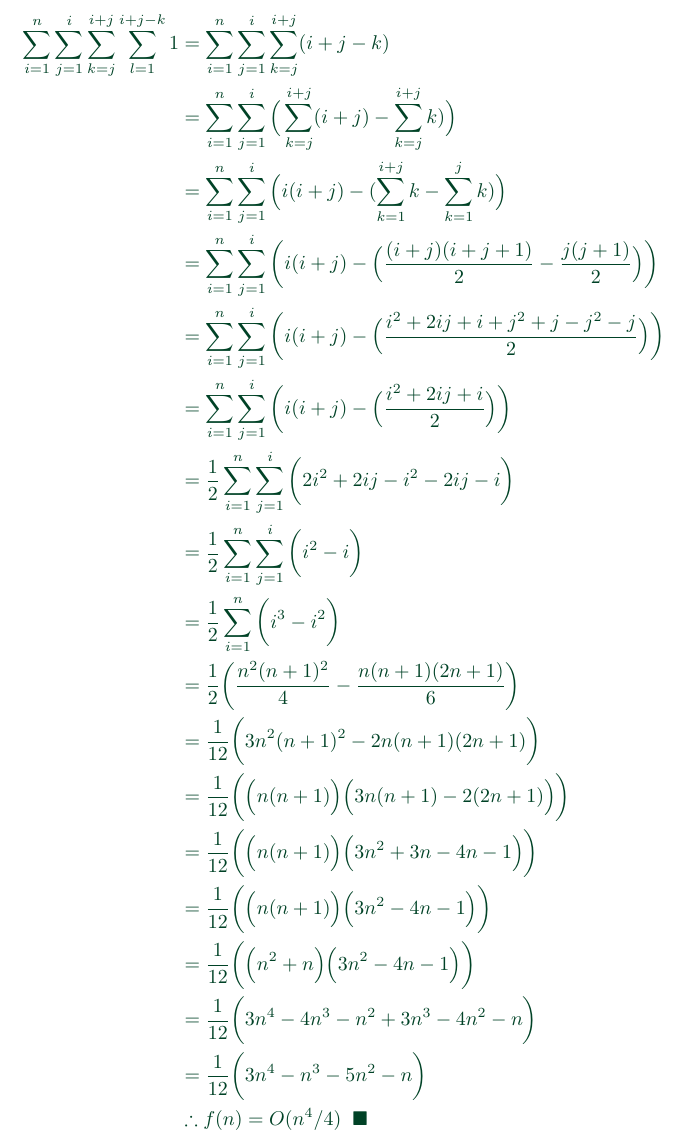
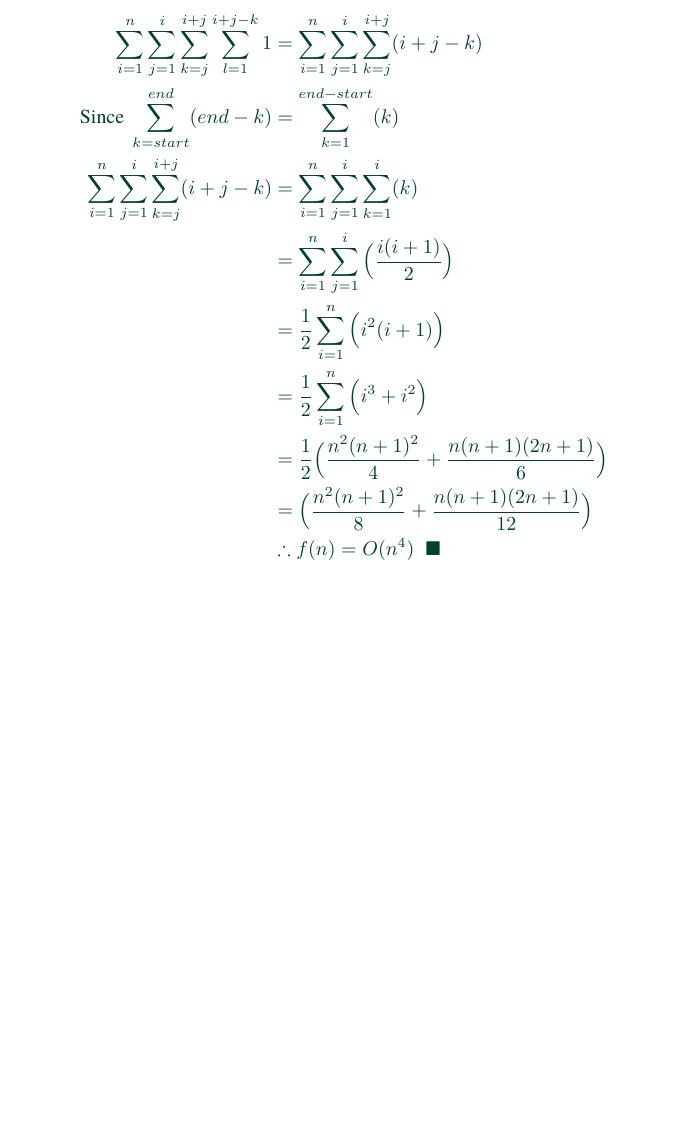
Before and after one commit to zgrimm/algoman, a LaTeX problem sheet (exercises/main.tex, which reads exercises/chapter_2/program_analysis.tex): part of page 14 of 14, cut so that both start at the same text, the shorter picture padded with empty space. Compiled offline with pdfLaTeX.

Commit message:
added notes skeleton

```diff
--- a/exercises/chapter_2/program_analysis.tex
+++ b/exercises/chapter_2/program_analysis.tex
@@ -66,21 +66,13 @@ f(n) &= \frac{n(n(n+1))}{2} - \frac{n(n+1)(2n+1)}{12} - \frac{n(n+1)}{4}\\
 \begin{soleqo}
   \sum_{i=1}^{n}\sum_{j=1}^{i}\sum_{k=j}^{i+j}\sum_{l=1}^{i+j-k} 1&=
   \sum_{i=1}^{n}\sum_{j=1}^{i}\sum_{k=j}^{i+j} (i+j-k) \\
-  &= \sum_{i=1}^{n}\sum_{j=1}^{i}\Big(\sum_{k=j}^{i+j} (i+j) -\sum_{k=j}^{i+j}k) \Big)\\
-  &= \sum_{i=1}^{n}\sum_{j=1}^{i}\Big(i(i+j)-(\sum_{k=1}^{i+j}k -\sum_{k=1}^{j}k)\Big)\\
-  &= \sum_{i=1}^{n}\sum_{j=1}^{i}\bigg(i(i+j)-\Big(\frac{(i+j)(i+j+1)}{2} -\frac{j(j+1)}{2}\Big)\bigg)\\
-  &= \sum_{i=1}^{n}\sum_{j=1}^{i}\bigg(i(i+j)-\Big(\frac{i^{2}+2ij+i+j^{2}+j - j^{2} - j}{2}\Big)\bigg)\\
-  &= \sum_{i=1}^{n}\sum_{j=1}^{i}\bigg(i(i+j)-\Big(\frac{i^{2}+2ij+i}{2}\Big)\bigg)\\
-  &= \frac{1}{2}\sum_{i=1}^{n}\sum_{j=1}^{i}\bigg(2i^{2}+2ij-i^{2}-2ij-i\bigg)\\
-  &= \frac{1}{2}\sum_{i=1}^{n}\sum_{j=1}^{i}\bigg(i^{2}-i\bigg)\\
-  &= \frac{1}{2}\sum_{i=1}^{n}\bigg(i^{3}-i^{2}\bigg)\\
-  &= \frac{1}{2}\bigg(\frac{n^{2}(n+1)^{2}}{4}-\frac{n(n+1)(2n+1)}{6}\bigg)\\
-  &= \frac{1}{12}\bigg(3n^{2}(n+1)^{2} -2n(n+1)(2n+1)\bigg)\\
-  &= \frac{1}{12}\bigg(\Big(n(n+1)\Big)\Big(3n(n+1) - 2(2n+1)\Big)\bigg)\\
-  &= \frac{1}{12}\bigg(\Big(n(n+1)\Big)\Big(3n^{2}+3n-4n-1\Big)\bigg)\\
-  &= \frac{1}{12}\bigg(\Big(n(n+1)\Big)\Big(3n^{2}-4n-1\Big)\bigg)\\
-  &= \frac{1}{12}\bigg(\Big(n^{2}+n\Big)\Big(3n^{2}-4n-1\Big)\bigg)\\
-  &= \frac{1}{12}\bigg(3n^{4}-4n^{3}-n^{2}+3n^{3}-4n^{2}-n\bigg)\\
-  &= \frac{1}{12}\bigg(3n^{4}-n^{3}-5n^{2}-n\bigg)\\
-  &\therefore f(n) = O(n^{4}/4) \;\;\blacksquare
+  \text{Since } \sum_{k=start}^{end}(end-k) &= \sum_{k=1}^{end-start}(k)\\
+  \sum_{i=1}^{n}\sum_{j=1}^{i}\sum_{k=j}^{i+j} (i+j-k) &=\sum_{i=1}^{n}\sum_{j=1}^{i}\sum_{k=1}^{i}(k)\\
+  &= \sum_{i=1}^{n}\sum_{j=1}^{i}\Big(\frac{i(i+1)}{2}\Big) \\
+  &= \frac{1}{2}\sum_{i=1}^{n} \Big(i^{2}(i+1)\Big)\\
+  &= \frac{1}{2}\sum_{i=1}^{n} \Big(i^{3}+i^{2}\Big)\\
+  &= \frac{1}{2}\Big(\frac{n^{2}(n+1)^{2}}{4}+\frac{n(n+1)(2n+1)}{6}\Big)\\
+  &= \Big(\frac{n^{2}(n+1)^{2}}{8}+\frac{n(n+1)(2n+1)}{12}\Big)\\
+  &\therefore f(n) = O(n^{4}) \;\;\blacksquare
+  % &\therefore f(n) = O(n^{4}/4) \;\;\blacksquare
 \end{soleqo}
```
Also changed, not shown: Chapter1/LaTeX/helpers/testsHere.pdf, exercises/testsHere.pdf, 2 other files.
